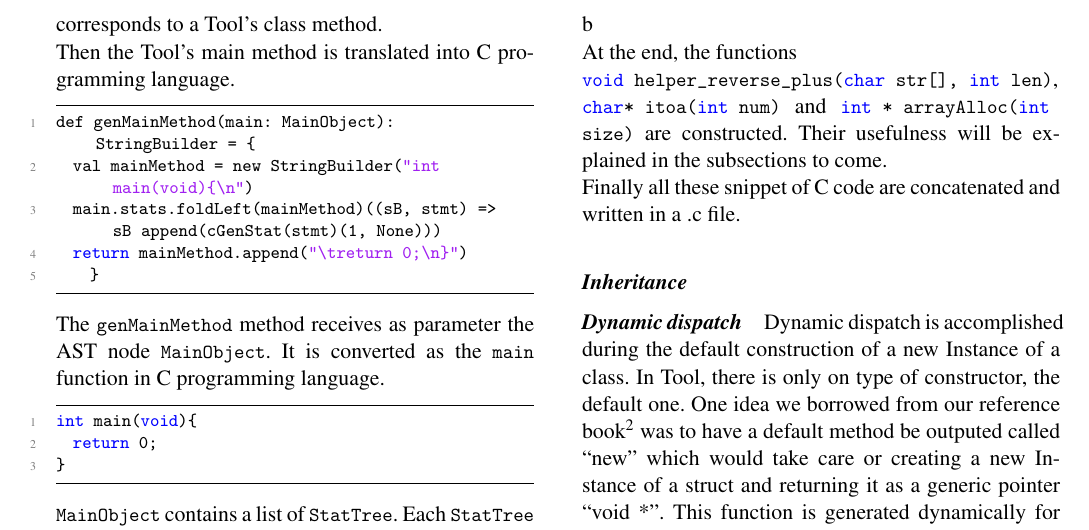
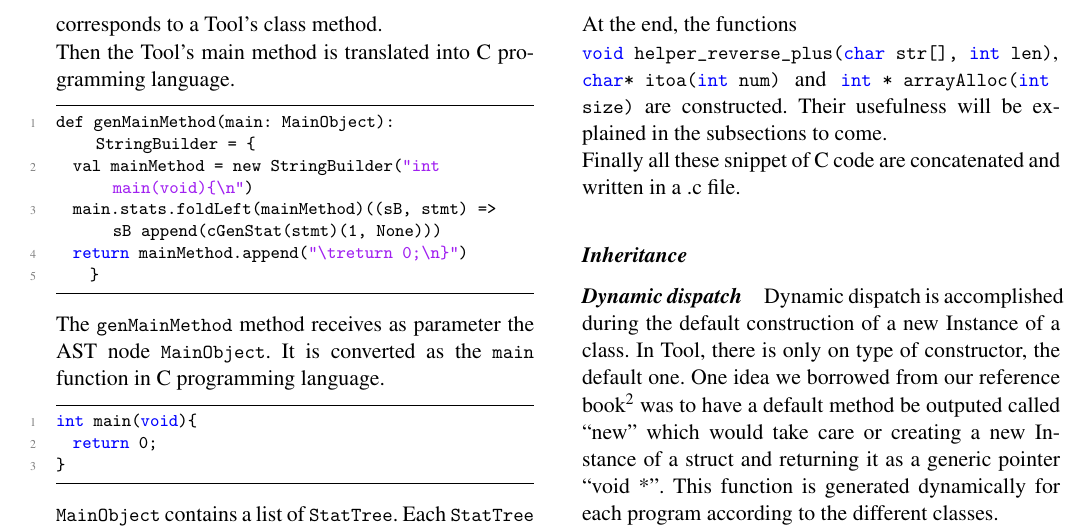
Before and after one commit to cedricviaccoz/ToolCompiler, a LaTeX paper (Report/report.tex, which reads Report/implementation.tex): part of page 3 of 5, cut so that both start at the same text. Compiled offline with pdfLaTeX; a missing font is replaced by an installed copy or a similar font.

Commit message:
Fix a typo

```diff
--- a/Report/implementation.tex
+++ b/Report/implementation.tex
@@ -136,7 +136,6 @@ void * new(int type){
   return object;
 }
 \end{lstlisting}
-b
 \newline
 At the end, the functions
 \newline
```
Also changed, not shown: Report/report.pdf (added).
